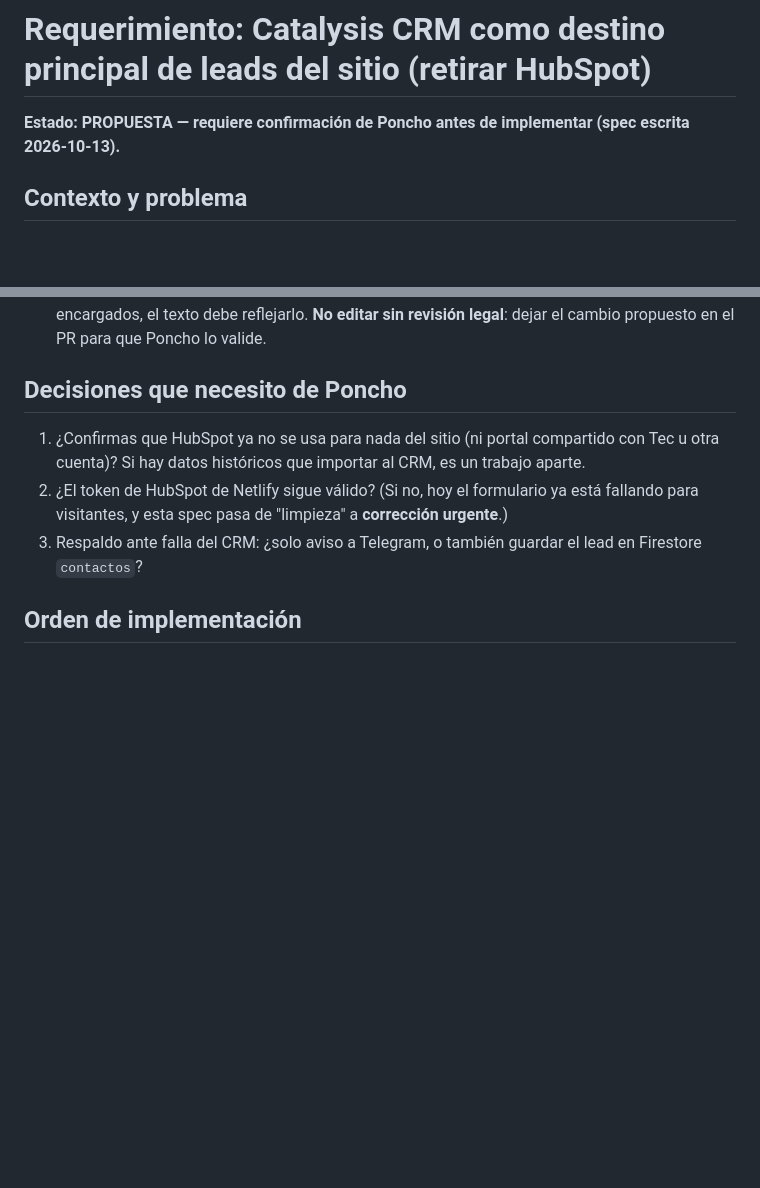
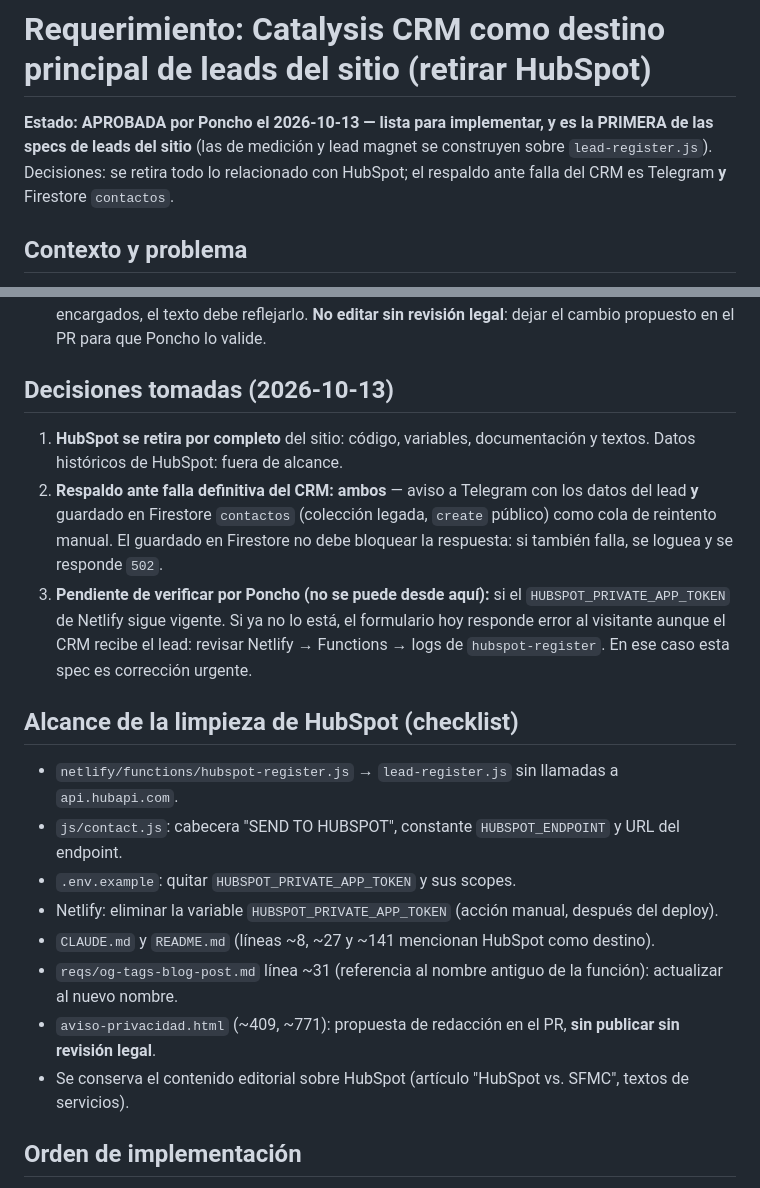
Before and after one commit to AlfonsoPiedrabuena/WebSite-Catalysis, a Markdown page: reqs/crm-destino-principal.md, 2 parts joined by grey strips. GitHub-like rendering; blank space fills up the shorter version.

Commit message:
docs(reqs): decisiones de Poncho — retiro total de HubSpot, respaldo Telegram+Firestore, ocultar botón del agente
Co-Authored-By: Claude Sonnet 5.5 <noreply@anthropic.com>
Claude-Session: https://claude.ai/code/session_01JScxKgmpUUBKn5o5zeKCFY

```diff
--- a/reqs/crm-destino-principal.md
+++ b/reqs/crm-destino-principal.md
@@ -1,6 +1,6 @@
 # Requerimiento: Catalysis CRM como destino principal de leads del sitio (retirar HubSpot)
 
-**Estado: PROPUESTA — requiere confirmación de Poncho antes de implementar (spec escrita 2026-10-13).**
+**Estado: APROBADA por Poncho el 2026-10-13 — lista para implementar, y es la PRIMERA de las specs de leads del sitio** (las de medición y lead magnet se construyen sobre `lead-register.js`). Decisiones: se retira todo lo relacionado con HubSpot; el respaldo ante falla del CRM es Telegram **y** Firestore `contactos`.
 
 ## Contexto y problema
 
@@ -28,11 +28,22 @@ Que el CRM interno sea el único destino del formulario, con falla visible y rei
 5. **Documentación**: actualizar `CLAUDE.md` (resumen, diagrama de arquitectura, tabla de variables, "Páginas", "Ver contactos nuevos": ahora CRM; `contactos` de Firestore sigue como legado) y el comentario de cabecera de la función.
 6. **Aviso de privacidad (`aviso-privacidad.html`, líneas ~409 y ~771)**: hoy nombra HubSpot/Salesforce como plataformas/encargados del tratamiento. Al cambiar los encargados, el texto debe reflejarlo. **No editar sin revisión legal**: dejar el cambio propuesto en el PR para que Poncho lo valide.
 
-## Decisiones que necesito de Poncho
+## Decisiones tomadas (2026-10-13)
 
-1. ¿Confirmas que HubSpot ya no se usa para nada del sitio (ni portal compartido con Tec u otra cuenta)? Si hay datos históricos que importar al CRM, es un trabajo aparte.
-2. ¿El token de HubSpot de Netlify sigue válido? (Si no, hoy el formulario ya está fallando para visitantes, y esta spec pasa de "limpieza" a **corrección urgente**.)
-3. Respaldo ante falla del CRM: ¿solo aviso a Telegram, o también guardar el lead en Firestore `contactos`?
+1. **HubSpot se retira por completo** del sitio: código, variables, documentación y textos. Datos históricos de HubSpot: fuera de alcance.
+2. **Respaldo ante falla definitiva del CRM: ambos** — aviso a Telegram con los datos del lead **y** guardado en Firestore `contactos` (colección legada, `create` público) como cola de reintento manual. El guardado en Firestore no debe bloquear la respuesta: si también falla, se loguea y se responde `502`.
+3. **Pendiente de verificar por Poncho (no se puede desde aquí):** si el `HUBSPOT_PRIVATE_APP_TOKEN` de Netlify sigue vigente. Si ya no lo está, el formulario hoy responde error al visitante aunque el CRM recibe el lead: revisar Netlify → Functions → logs de `hubspot-register`. En ese caso esta spec es corrección urgente.
+
+## Alcance de la limpieza de HubSpot (checklist)
+
+- `netlify/functions/hubspot-register.js` → `lead-register.js` sin llamadas a `api.hubapi.com`.
+- `js/contact.js`: cabecera "SEND TO HUBSPOT", constante `HUBSPOT_ENDPOINT` y URL del endpoint.
+- `.env.example`: quitar `HUBSPOT_PRIVATE_APP_TOKEN` y sus scopes.
+- Netlify: eliminar la variable `HUBSPOT_PRIVATE_APP_TOKEN` (acción manual, después del deploy).
+- `CLAUDE.md` y `README.md` (líneas ~8, ~27 y ~141 mencionan HubSpot como destino).
+- `reqs/og-tags-blog-post.md` línea ~31 (referencia al nombre antiguo de la función): actualizar al nuevo nombre.
+- `aviso-privacidad.html` (~409, ~771): propuesta de redacción en el PR, **sin publicar sin revisión legal**.
+- Se conserva el contenido editorial sobre HubSpot (artículo "HubSpot vs. SFMC", textos de servicios).
 
 ## Orden de implementación
 
```
Also changed, not shown: reqs/lead-magnet-checklist-cierre-fiscal.md (+4 -4 lines), reqs/medicion-leads-ga4-utm.md (+2 -2 lines).
